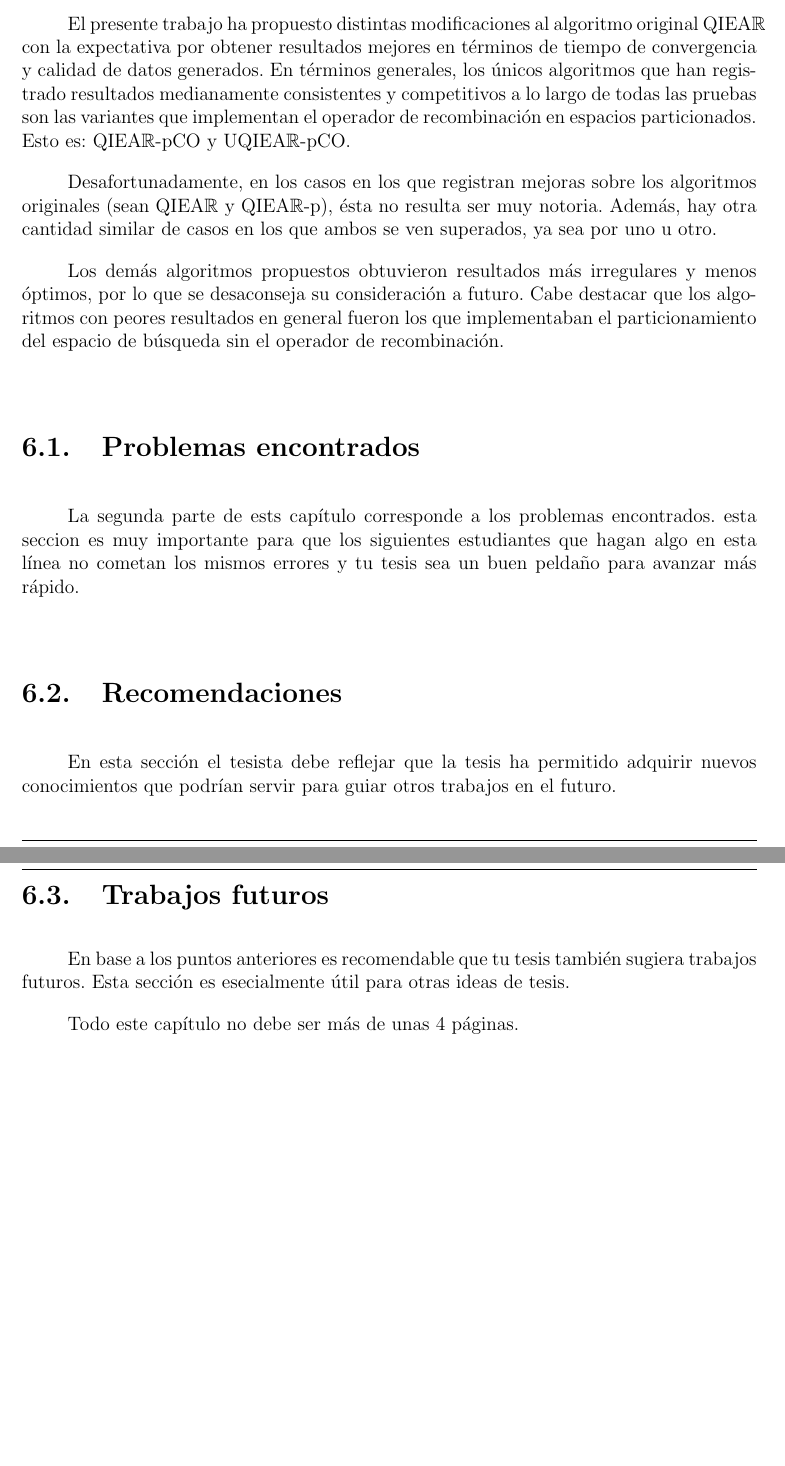
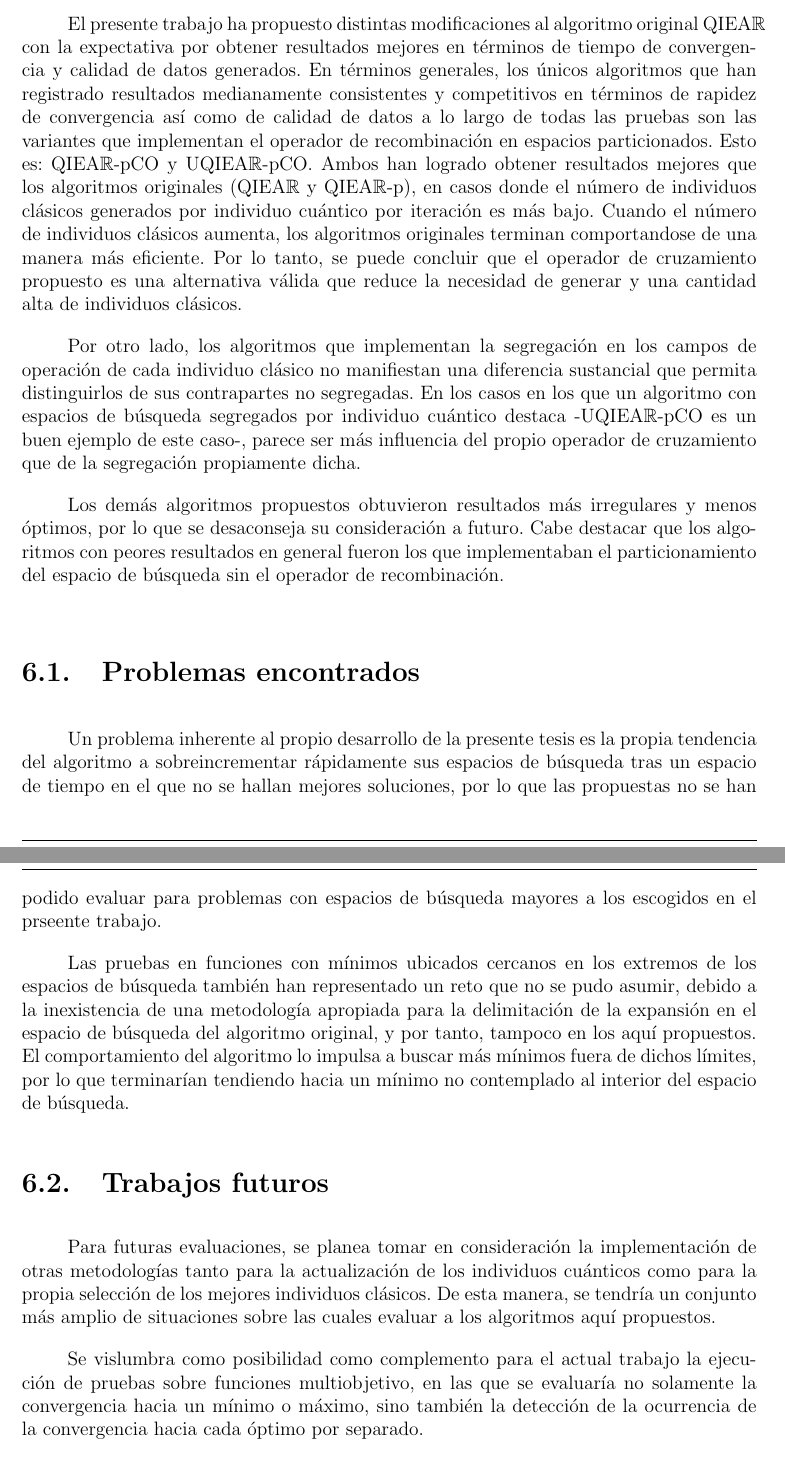
Before and after one commit to jochorocket/tesis, a LaTeX thesis (ThesisLatex/Tesis.tex, which reads ThesisLatex/conclusiones.tex): two parts of pages 43 and 44 of 48, joined at a grey line, cut so that both start at the same text. The pictures show the PDF file ThesisLatex/Tesis.pdf that the author committed with the source; the source files are stored in an older character set and shown here as Unicode.

Commit message:
Documento terminado v1.0

```diff
--- a/ThesisLatex/conclusiones.tex
+++ b/ThesisLatex/conclusiones.tex
@@ -1,18 +1,19 @@
 \chapter{Conclusiones y Trabajos Futuros}\label{chap:conclusiones}
 
-El presente trabajo ha propuesto distintas modificaciones al algoritmo original \ac{QIEA}$\mathbb{R}$ con la expectativa por obtener resultados mejores en términos de tiempo de convergencia y calidad de datos generados. En términos generales, los únicos algoritmos que han registrado resultados medianamente consistentes y competitivos a lo largo de todas las pruebas son las variantes que implementan el operador de recombinación en espacios particionados. Esto es: \ac{QIEA}$\mathbb{R}$-pCO y U\ac{QIEA}$\mathbb{R}$-pCO.
+El presente trabajo ha propuesto distintas modificaciones al algoritmo original \ac{QIEA}$\mathbb{R}$ con la expectativa por obtener resultados mejores en términos de tiempo de convergencia y calidad de datos generados. En términos generales, los únicos algoritmos que han registrado resultados medianamente consistentes y competitivos en términos de rapidez de convergencia así como de calidad de datos a lo largo de todas las pruebas son las variantes que implementan el operador de recombinación en espacios particionados. Esto es: \ac{QIEA}$\mathbb{R}$-pCO y U\ac{QIEA}$\mathbb{R}$-pCO. Ambos han logrado obtener resultados mejores que los algoritmos originales (\ac{QIEA}$\mathbb{R}$ y \ac{QIEA}$\mathbb{R}$-p), en casos donde el número de individuos clásicos generados por individuo cuántico por iteración es más bajo. Cuando el número de individuos clásicos aumenta, los algoritmos originales terminan comportandose de una manera más eficiente. Por lo tanto, se puede concluir que el operador de cruzamiento propuesto es una alternativa válida que reduce la necesidad de generar y una cantidad alta de individuos clásicos.
 
-Desafortunadamente, en los casos en los que registran mejoras sobre los algoritmos originales (sean \ac{QIEA}$\mathbb{R}$ y \ac{QIEA}$\mathbb{R}$-p), ésta no resulta ser muy notoria. Además, hay otra cantidad similar de casos en los que ambos se ven superados, ya sea por uno u otro.
+Por otro lado, los algoritmos que implementan la segregación en los campos de operación de cada individuo clásico no manifiestan una diferencia sustancial que permita distinguirlos de sus contrapartes no segregadas. En los casos en los que un algoritmo con espacios de búsqueda segregados por individuo cuántico destaca -U\ac{QIEA}$\mathbb{R}$-pCO es un buen ejemplo de este caso-, parece ser más influencia del propio operador de cruzamiento que de la segregación propiamente dicha.
 
 Los demás algoritmos propuestos obtuvieron resultados más irregulares y menos óptimos, por lo que se desaconseja su consideración a futuro. Cabe destacar que los algoritmos con peores resultados en general fueron los que implementaban el particionamiento del espacio de búsqueda sin el operador de recombinación.
 
 \section{Problemas encontrados}
-La segunda  parte de ests capítulo corresponde a los problemas encontrados. esta seccion es muy importante para que los siguientes estudiantes que hagan algo en esta línea no cometan los mismos errores y tu tesis sea un buen peldaño para avanzar más rápido.
+Un problema inherente al propio desarrollo de la presente tesis es la propia tendencia del algoritmo a sobreincrementar rápidamente sus espacios de búsqueda tras un espacio de tiempo en el que no se hallan mejores soluciones, por lo que las propuestas no se han podido evaluar para problemas con espacios de búsqueda mayores a los escogidos en el prseente trabajo.
 
-\section{Recomendaciones}
-En esta sección el tesista debe reflejar que la tesis ha permitido adquirir nuevos conocimientos que podrían servir para guiar otros trabajos en el futuro.
+Las pruebas en funciones con mínimos ubicados cercanos en los extremos de los espacios de búsqueda también han representado un reto que no se pudo asumir, debido a la inexistencia de una metodología apropiada para la delimitación de la expansión en el espacio de búsqueda del algoritmo original, y por tanto, tampoco en los aquí propuestos. El comportamiento del algoritmo lo impulsa a buscar más mínimos fuera de dichos límites, por lo que terminarían tendiendo hacia un mínimo no contemplado al interior del espacio de búsqueda.
+
+%\section{Recomendaciones}
 
 \section{Trabajos futuros}
-En base a los puntos anteriores es recomendable que tu tesis también sugiera trabajos futuros. Esta sección es esecialmente útil para otras ideas de tesis.
+Para futuras evaluaciones, se planea tomar en consideración la implementación de otras metodologías tanto para la actualización de los individuos cuánticos como para la propia selección de los mejores individuos clásicos. De esta manera, se tendría un conjunto más amplio de situaciones sobre las cuales evaluar a los algoritmos aquí propuestos.
 
-Todo este capítulo no debe ser más de unas 4 páginas.
+Se vislumbra como posibilidad como complemento para el actual trabajo la ejecución de pruebas sobre funciones multiobjetivo, en las que se evaluaría no solamente la convergencia hacia un mínimo o máximo, sino también la detección de la ocurrencia de la convergencia hacia cada óptimo por separado.
```
Also changed, not shown: Slides/slides.tex (+10 -2 lines), ThesisLatex/Tesis.tex (+1 -1 lines), Slides/slides.pdf, ThesisLatex/Tesis.pdf, 11 other files.
